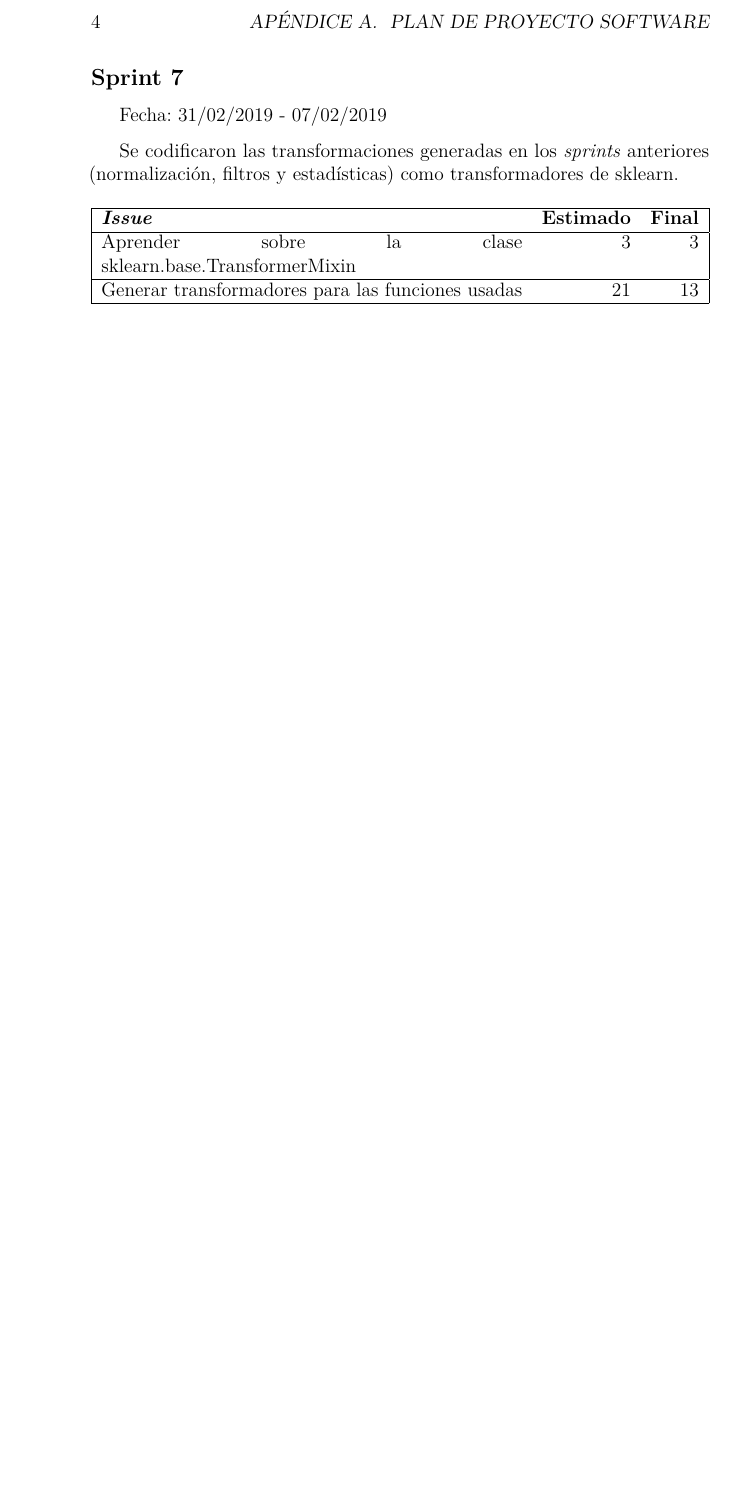
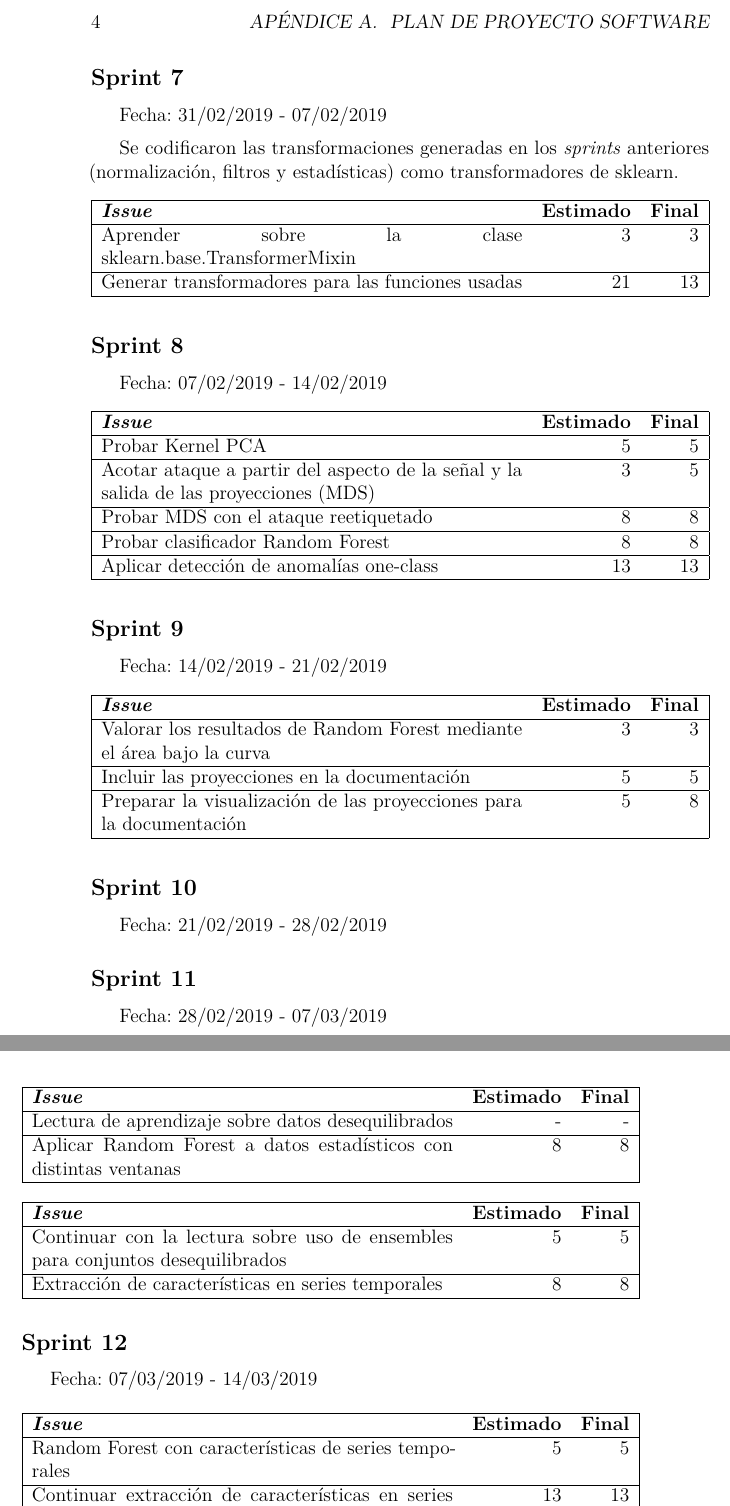
Before and after one commit to aliciaolivaresgil/TFG-SmartBeds, a LaTeX book (doc/anexos.tex, which reads doc/tex/A_Plan_proyecto.tex): part of page 10 of 17 before the commit and two parts of pages 10 and 11 of 19 after it, the two joined at a grey line, cut so that both start at the same text, the shorter picture padded with empty space. Compiled offline with pdfLaTeX.

Commit message:
Documentación de los sprints anteriores #42

```diff
--- a/doc/tex/A_Plan_proyecto.tex
+++ b/doc/tex/A_Plan_proyecto.tex
@@ -129,3 +129,82 @@ Se codificaron las transformaciones generadas en los \textit{sprints} anteriores
 	\end{tabularx}
 \end{table}
 
+\subsection{Sprint 8}
+
+Fecha: 07/02/2019 - 14/02/2019
+
+
+
+\begin{table}[h]
+	\begin{tabularx}{\textwidth}{|Xrr|}
+		\hline \textbf{\textit{Issue}} & \textbf{Estimado} & \textbf{Final}\\
+		\hline Probar Kernel PCA & 5 & 5 \\
+		\hline Acotar ataque a partir del aspecto de la señal y la salida de las proyecciones (MDS) & 3 & 5 \\
+		\hline Probar MDS con el ataque reetiquetado & 8 & 8 \\
+		\hline Probar clasificador Random Forest & 8 & 8 \\
+		\hline Aplicar detección de anomalías one-class & 13 & 13 \\
+		\hline
+	\end{tabularx}
+\end{table}
+
+
+\subsection{Sprint 9}
+
+Fecha: 14/02/2019 - 21/02/2019
+
+
+
+\begin{table}[h]
+	\begin{tabularx}{\textwidth}{|Xrr|}
+		\hline \textbf{\textit{Issue}} & \textbf{Estimado} & \textbf{Final}\\
+		\hline Valorar los resultados de Random Forest mediante el área bajo la curva & 3 & 3 \\
+		\hline Incluir las proyecciones en la documentación & 5 & 5 \\
+		\hline Preparar la visualización de las proyecciones para la documentación & 5 & 8 \\
+		\hline
+	\end{tabularx}
+\end{table}
+
+\subsection{Sprint 10}
+
+Fecha: 21/02/2019 - 28/02/2019
+
+
+
+\begin{table}[h]
+	\begin{tabularx}{\textwidth}{|Xrr|}
+		\hline \textbf{\textit{Issue}} & \textbf{Estimado} & \textbf{Final}\\
+		\hline Lectura de aprendizaje sobre datos desequilibrados & - & - \\
+		\hline Aplicar Random Forest a datos estadísticos con distintas ventanas & 8 & 8 \\
+		\hline
+	\end{tabularx}
+\end{table}
+
+\subsection{Sprint 11}
+
+Fecha: 28/02/2019 - 07/03/2019
+
+
+
+\begin{table}[h]
+	\begin{tabularx}{\textwidth}{|Xrr|}
+		\hline \textbf{\textit{Issue}} & \textbf{Estimado} & \textbf{Final}\\
+		\hline Continuar con la lectura sobre uso de ensembles para conjuntos desequilibrados & 5 & 5 \\
+		\hline Extracción de características en series temporales & 8 & 8 \\
+		\hline
+	\end{tabularx}
+\end{table}
+
+\subsection{Sprint 12}
+
+Fecha: 07/03/2019 - 14/03/2019
+
+
+
+\begin{table}[h]
+	\begin{tabularx}{\textwidth}{|Xrr|}
+		\hline \textbf{\textit{Issue}} & \textbf{Estimado} & \textbf{Final}\\
+		\hline Random Forest con características de series temporales & 5 & 5 \\
+		\hline Continuar extracción de características en series temporales & 13 & 13 \\
+		\hline
+	\end{tabularx}
+\end{table}
@@ -131,0 +220 @@ Se codificaron las transformaciones generadas en los \textit{sprints} anteriores
+		\hline \textbf{\textit{Issue}} & \textbf{Estimado} & \textbf{Final}\\
```
Also changed, not shown: doc/anexos.pdf, doc/tex/A_Plan_proyecto.tex (16 more changed lines).
